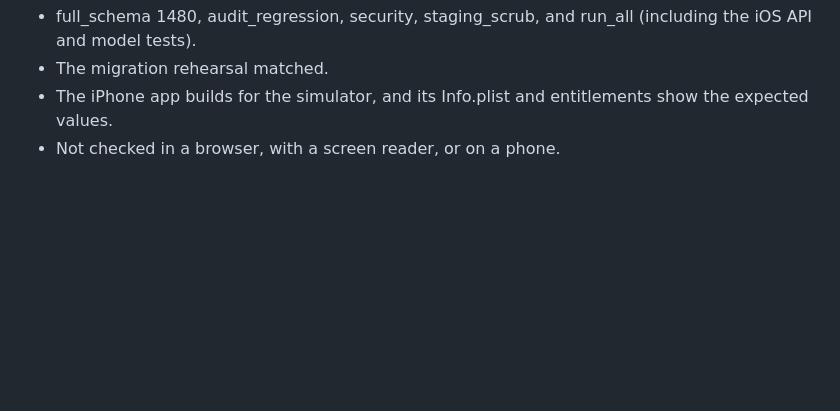
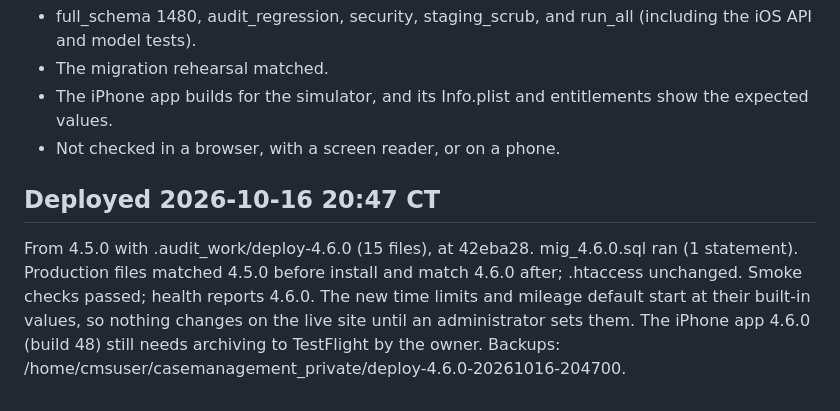
Before and after one commit to amenathomas1997/Case-Management-System, a Markdown page: DEPLOYMENT-4.6.0.md, the part around the change. Drawn GitHub-style; blank space fills up the shorter version.

Commit message:
Record verified 4.6.0 production deployment
Co-Authored-By: Claude Opus 5.5 <noreply@anthropic.com>

```diff
--- a/DEPLOYMENT-4.6.0.md
+++ b/DEPLOYMENT-4.6.0.md
@@ -44,3 +44,6 @@ Verified before commit:
 - The migration rehearsal matched.
 - The iPhone app builds for the simulator, and its Info.plist and entitlements show the expected values.
 - Not checked in a browser, with a screen reader, or on a phone.
+
+## Deployed 2026-10-16 20:47 CT
+From 4.5.0 with .audit_work/deploy-4.6.0 (15 files), at 42eba28. mig_4.6.0.sql ran (1 statement). Production files matched 4.5.0 before install and match 4.6.0 after; .htaccess unchanged. Smoke checks passed; health reports 4.6.0. The new time limits and mileage default start at their built-in values, so nothing changes on the live site until an administrator sets them. The iPhone app 4.6.0 (build 48) still needs archiving to TestFlight by the owner. Backups: /home/cmsuser/casemanagement_private/deploy-4.6.0-20261016-204700.
```
